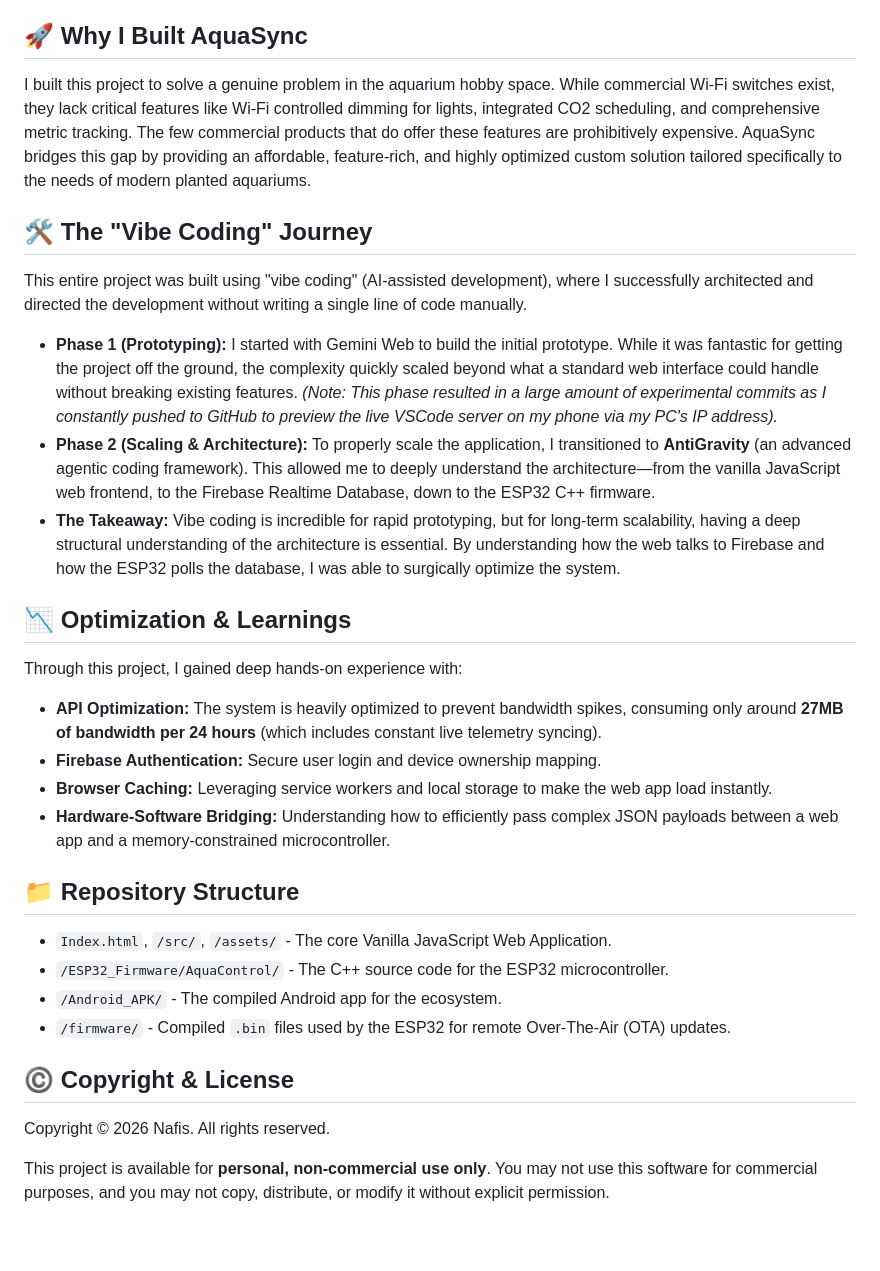
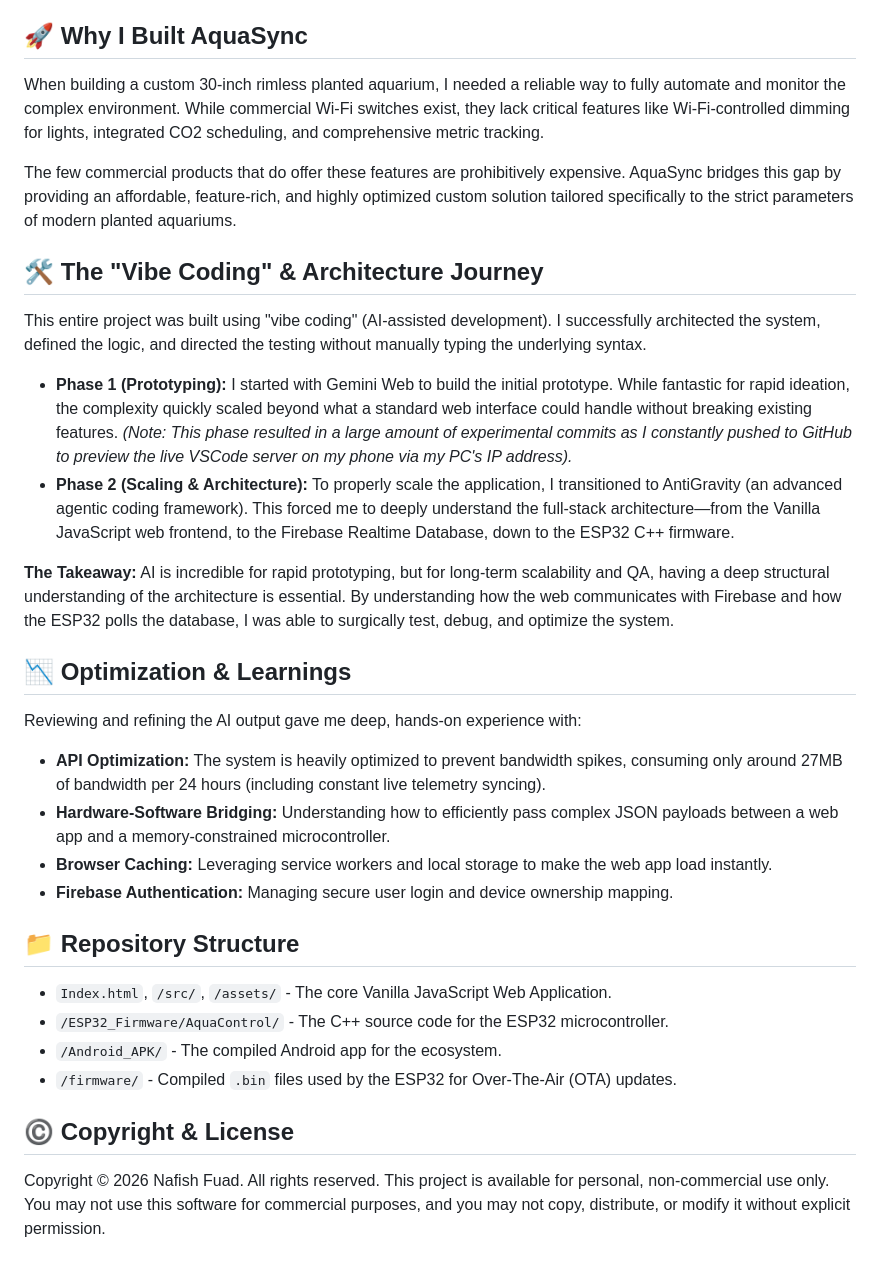
Before and after one commit to nafishfuad/AquaSync, a Markdown page: README.md, the part around the change. Drawn GitHub-style.

Commit message:
Revise README for clarity and detail.
Updated project description and refined sections on the development journey, optimization learnings, and repository structure.

```diff
--- a/README.md
+++ b/README.md
@@ -3,29 +3,31 @@
 AquaSync is a comprehensive, hybrid IoT ecosystem designed to fully automate and monitor aquarium environments. It controls aquarium lighting, CO2 injection, and cooling fans, providing real-time metrics, automated scheduling, and a beautiful dashboard for remote management.
 
 ## 🚀 Why I Built AquaSync
-I built this project to solve a genuine problem in the aquarium hobby space. While commercial Wi-Fi switches exist, they lack critical features like Wi-Fi controlled dimming for lights, integrated CO2 scheduling, and comprehensive metric tracking. The few commercial products that do offer these features are prohibitively expensive. AquaSync bridges this gap by providing an affordable, feature-rich, and highly optimized custom solution tailored specifically to the needs of modern planted aquariums.
+When building a custom 30-inch rimless planted aquarium, I needed a reliable way to fully automate and monitor the complex environment. While commercial Wi-Fi switches exist, they lack critical features like Wi-Fi-controlled dimming for lights, integrated CO2 scheduling, and comprehensive metric tracking.
 
-## 🛠️ The "Vibe Coding" Journey
-This entire project was built using "vibe coding" (AI-assisted development), where I successfully architected and directed the development without writing a single line of code manually.
+The few commercial products that do offer these features are prohibitively expensive. AquaSync bridges this gap by providing an affordable, feature-rich, and highly optimized custom solution tailored specifically to the strict parameters of modern planted aquariums.
 
-- **Phase 1 (Prototyping):** I started with Gemini Web to build the initial prototype. While it was fantastic for getting the project off the ground, the complexity quickly scaled beyond what a standard web interface could handle without breaking existing features. *(Note: This phase resulted in a large amount of experimental commits as I constantly pushed to GitHub to preview the live VSCode server on my phone via my PC's IP address).*
-- **Phase 2 (Scaling & Architecture):** To properly scale the application, I transitioned to **AntiGravity** (an advanced agentic coding framework). This allowed me to deeply understand the architecture—from the vanilla JavaScript web frontend, to the Firebase Realtime Database, down to the ESP32 C++ firmware.
-- **The Takeaway:** Vibe coding is incredible for rapid prototyping, but for long-term scalability, having a deep structural understanding of the architecture is essential. By understanding how the web talks to Firebase and how the ESP32 polls the database, I was able to surgically optimize the system.
+## 🛠️ The "Vibe Coding" & Architecture Journey
+This entire project was built using "vibe coding" (AI-assisted development). I successfully architected the system, defined the logic, and directed the testing without manually typing the underlying syntax.
+
+*   **Phase 1 (Prototyping):** I started with Gemini Web to build the initial prototype. While fantastic for rapid ideation, the complexity quickly scaled beyond what a standard web interface could handle without breaking existing features. *(Note: This phase resulted in a large amount of experimental commits as I constantly pushed to GitHub to preview the live VSCode server on my phone via my PC's IP address).*
+*   **Phase 2 (Scaling & Architecture):** To properly scale the application, I transitioned to AntiGravity (an advanced agentic coding framework). This forced me to deeply understand the full-stack architecture—from the Vanilla JavaScript web frontend, to the Firebase Realtime Database, down to the ESP32 C++ firmware.
+
+**The Takeaway:** AI is incredible for rapid prototyping, but for long-term scalability and QA, having a deep structural understanding of the architecture is essential. By understanding how the web communicates with Firebase and how the ESP32 polls the database, I was able to surgically test, debug, and optimize the system.
 
 ## 📉 Optimization & Learnings
-Through this project, I gained deep hands-on experience with:
-- **API Optimization:** The system is heavily optimized to prevent bandwidth spikes, consuming only around **27MB of bandwidth per 24 hours** (which includes constant live telemetry syncing).
-- **Firebase Authentication:** Secure user login and device ownership mapping.
-- **Browser Caching:** Leveraging service workers and local storage to make the web app load instantly.
-- **Hardware-Software Bridging:** Understanding how to efficiently pass complex JSON payloads between a web app and a memory-constrained microcontroller.
+Reviewing and refining the AI output gave me deep, hands-on experience with:
+*   **API Optimization:** The system is heavily optimized to prevent bandwidth spikes, consuming only around 27MB of bandwidth per 24 hours (including constant live telemetry syncing).
+*   **Hardware-Software Bridging:** Understanding how to efficiently pass complex JSON payloads between a web app and a memory-constrained microcontroller.
+*   **Browser Caching:** Leveraging service workers and local storage to make the web app load instantly.
+*   **Firebase Authentication:** Managing secure user login and device ownership mapping.
 
 ## 📁 Repository Structure
-- `Index.html`, `/src/`, `/assets/` - The core Vanilla JavaScript Web Application.
-- `/ESP32_Firmware/AquaControl/` - The C++ source code for the ESP32 microcontroller.
-- `/Android_APK/` - The compiled Android app for the ecosystem.
-- `/firmware/` - Compiled `.bin` files used by the ESP32 for remote Over-The-Air (OTA) updates.
+*   `Index.html`, `/src/`, `/assets/` - The core Vanilla JavaScript Web Application.
+*   `/ESP32_Firmware/AquaControl/` - The C++ source code for the ESP32 microcontroller.
+*   `/Android_APK/` - The compiled Android app for the ecosystem.
+*   `/firmware/` - Compiled `.bin` files used by the ESP32 for Over-The-Air (OTA) updates.
 
 ## ©️ Copyright & License
-Copyright © 2026 Nafis. All rights reserved.
-
-This project is available for **personal, non-commercial use only**. You may not use this software for commercial purposes, and you may not copy, distribute, or modify it without explicit permission.
+Copyright © 2026 Nafish Fuad. All rights reserved.
+This project is available for personal, non-commercial use only. You may not use this software for commercial purposes, and you may not copy, distribute, or modify it without explicit permission.
```
